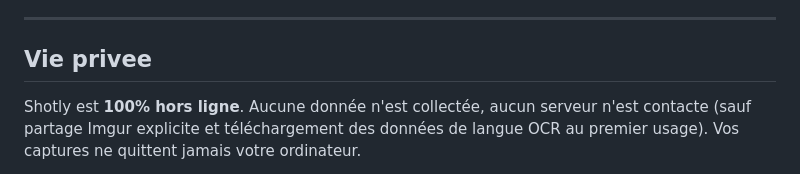
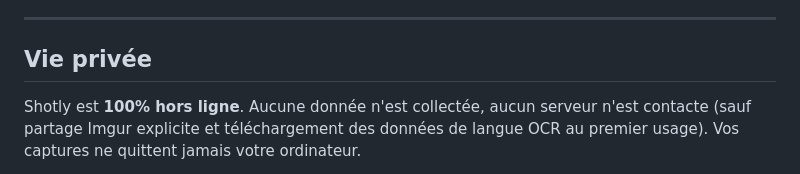
Before and after one commit to fdebailleul/shotly, a Markdown page: README.md, the part around the change. GitHub-like rendering.

```diff
--- a/README.md
+++ b/README.md
@@ -108,7 +108,7 @@ shotly/
 
 ---
 
-## Vie privee
+## Vie privée
 
 Shotly est **100% hors ligne**. Aucune donnée n'est collectée, aucun serveur n'est contacte (sauf partage Imgur explicite et téléchargement des données de langue OCR au premier usage). Vos captures ne quittent jamais votre ordinateur.
 
```
